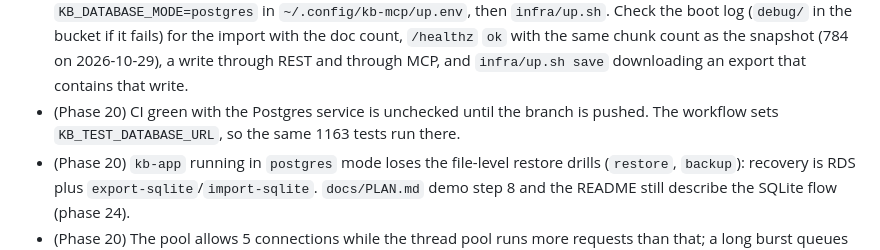
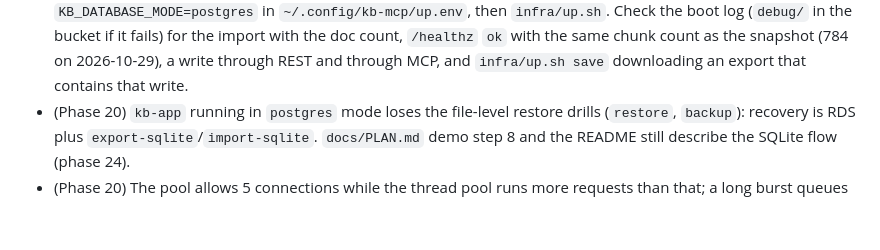
Before and after one commit to ethan-n-johnson/kb-mcp, a Markdown page: docs/PROGRESS.md, the part around one of its changes. Drawn GitHub-style; blank space fills up the shorter version.

Commit message:
docs: phase 20 done, CI green
Co-Authored-By: Claude Sonnet 5.5 <noreply@anthropic.com>

```diff
--- a/docs/PROGRESS.md
+++ b/docs/PROGRESS.md
@@ -249,7 +249,6 @@ Added by phases:
 - (Phase 09) `mcp-stdio` loads the models and backfills before it answers `initialize`. With real models and a large copied database that may exceed Claude Code's MCP startup timeout. Not measured here (no models). A later improvement would be to answer `initialize` first and finish loading in the background (keyword search works meanwhile).
 - (Phase 09) The tool error text carries the SDK's `Error executing tool <name>: ` prefix. If a client should see the bare sentence, tools would have to return `CallToolResult(is_error=True)` themselves, which in 2.3.0 means giving up the structured output schema.
 - (Phase 20, deploy done 2026-10-29, see the phase log) Original note, kept for the record: deploy in `postgres` mode was not done yet: the first real connection from an instance to RDS (`CREATE EXTENSION vector`, the import at boot) has only been exercised against Docker `pgvector/pgvector:pg16`. To finish the phase: `KB_DATABASE_MODE=postgres` in `~/.config/kb-mcp/up.env`, then `infra/up.sh`. Check the boot log (`debug/` in the bucket if it fails) for the import with the doc count, `/healthz` `ok` with the same chunk count as the snapshot (784 on 2026-10-29), a write through REST and through MCP, and `infra/up.sh save` downloading an export that contains that write.
-- (Phase 20) CI green with the Postgres service is unchecked until the branch is pushed. The workflow sets `KB_TEST_DATABASE_URL`, so the same 1163 tests run there.
 - (Phase 20) `kb-app` running in `postgres` mode loses the file-level restore drills (`restore`, `backup`): recovery is RDS plus `export-sqlite`/`import-sqlite`. `docs/PLAN.md` demo step 8 and the README still describe the SQLite flow (phase 24).
 - (Phase 20) The pool allows 5 connections while the thread pool runs more requests than that; a long burst queues for a connection (30 s timeout, then an error). Measure under load in phase 23 and size the pool in phase 22.
 - (Found in phase 20, 2026-10-29) CI on `master` had been failing since the phase 2 plan commit with `ModuleNotFoundError: No module named 'pymupdf'`: PyPI's `pymupdf4llm` 2.0 is an empty placeholder (the code moved into `pymupdf` 2.x), so an unpinned install gets no PDF library. The laptop venv and the cached Docker layers still had 1.28.2, which hid it; a fresh image build would have broken the same way. `pyproject.toml` now pins `pymupdf4llm>=1.27,<2` (the 1.x API the code uses); committed separately from the phase. Moving to `pymupdf` 2.x is a later, deliberate change.
```
Also changed, not shown: other parts of docs/PROGRESS.md (+1 -1 lines).
